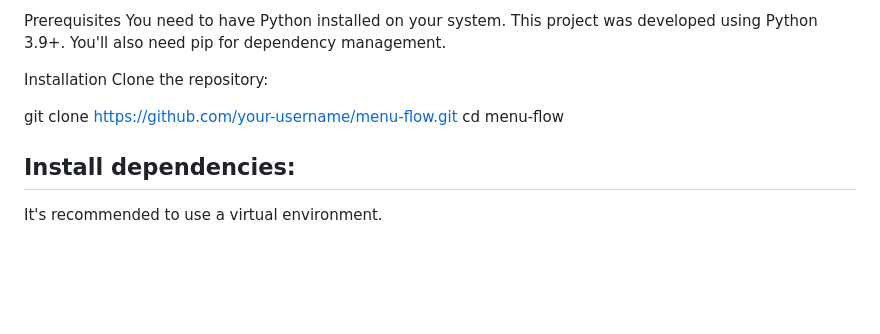
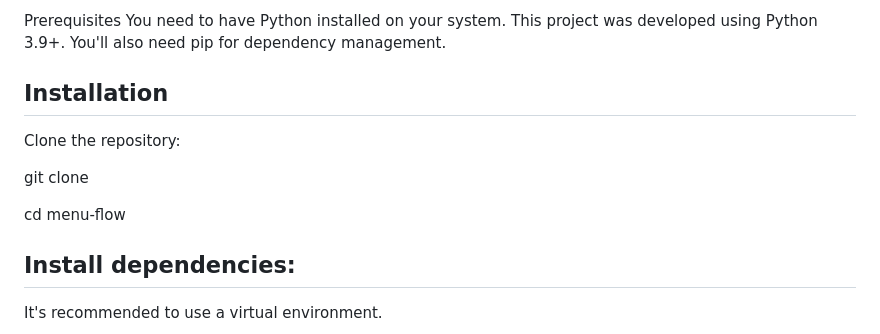
Before and after one commit to sharmabinaya/QR-Code-mobile-app-menu, a Markdown page: README.md, the part around the change. Drawn GitHub-style; blank space fills up the shorter version.

```diff
--- a/README.md
+++ b/README.md
@@ -31,10 +31,11 @@ Follow these instructions to get a copy of the project up and running on your lo
 Prerequisites
 You need to have Python installed on your system. This project was developed using Python 3.9+. You'll also need pip for dependency management.
 
-Installation
+## Installation
 Clone the repository:
 
-git clone https://github.com/your-username/menu-flow.git
+git clone
+
 cd menu-flow
 
 ## Install dependencies:
```
